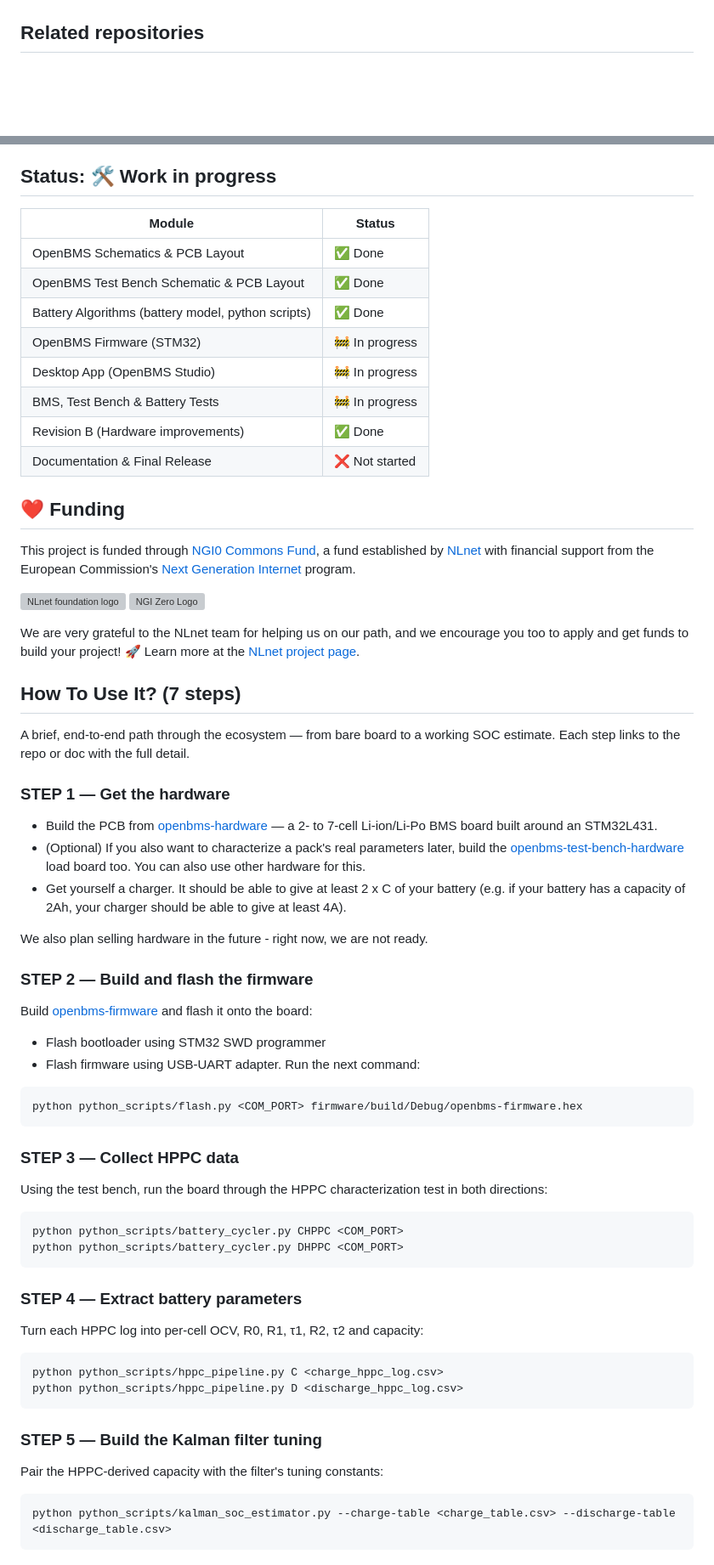
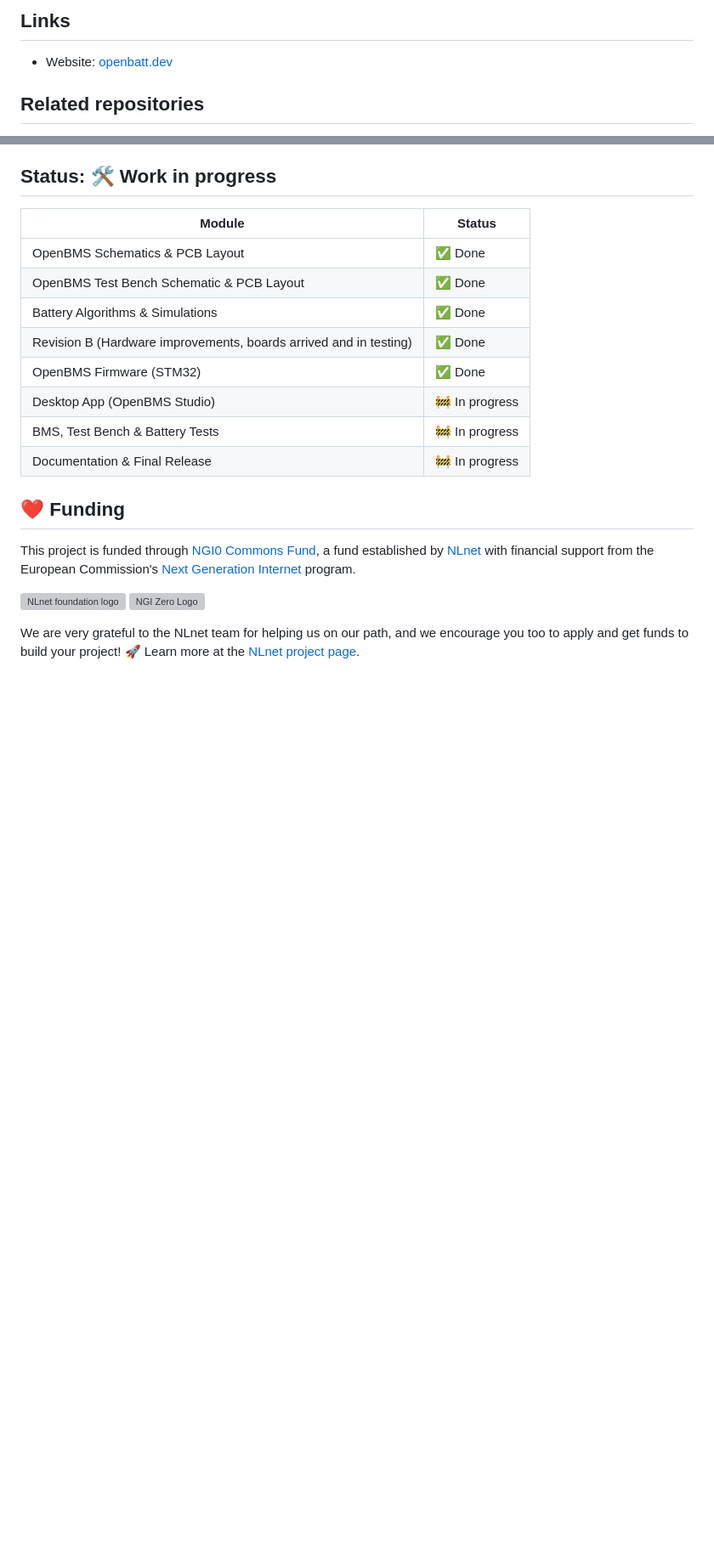
Before and after one commit to open-batt/open-batt, a Markdown page: README.md, 2 parts joined by grey strips. Shown at 85% size. Drawn GitHub-style; blank space fills up the shorter version; grey boxes are pictures that could not be loaded.

````diff
--- a/README.md
+++ b/README.md
@@ -17,3 +76,6 @@ Manage your rechargeable battery properly so you can safely use it in your quadc
+## Links
+
+- Website: [openbatt.dev](https://openbatt.dev)
 
 ## Related repositories
 
@@ -28,12 +90,12 @@ Manage your rechargeable battery properly so you can safely use it in your quadc
 |--------|--------|
 | OpenBMS Schematics & PCB Layout | ✅ Done |
 | OpenBMS Test Bench Schematic & PCB Layout | ✅ Done |
-| Battery Algorithms (battery model, python scripts) | ✅ Done |
-| OpenBMS Firmware (STM32) | 🚧 In progress |
-| Desktop App (OpenBMS Studio) |  🚧 In progress |
-| BMS, Test Bench & Battery Tests |  🚧 In progress |
-| Revision B (Hardware improvements) |  ✅ Done |
-| Documentation & Final Release | ❌ Not started |
+| Battery Algorithms & Simulations | ✅ Done |
+| Revision B (Hardware improvements, boards arrived and in testing) | ✅ Done |
+| OpenBMS Firmware (STM32) | ✅ Done |
+| Desktop App (OpenBMS Studio) | 🚧 In progress |
+| BMS, Test Bench & Battery Tests | 🚧 In progress |
+| Documentation & Final Release | 🚧 In progress |
 
 ## ❤️ Funding
 
@@ -44,53 +106,3 @@ This project is funded through [NGI0 Commons Fund](https://nlnet.nl/commonsfund)
 
 We are very grateful to the NLnet team for helping us on our path, and we encourage you too to apply and get funds to build your project! 🚀
 Learn more at the [NLnet project page](https://nlnet.nl/project/OpenBMS).
-
-## How To Use It? (7 steps)
-
-A brief, end-to-end path through the ecosystem — from bare board to a working SOC estimate. Each step links to the repo or doc with the full detail.
-
-### STEP 1 — Get the hardware
-
-- Build the PCB from [openbms-hardware](https://github.com/open-batt/openbms-hardware) — a 2- to 7-cell Li-ion/Li-Po BMS board built around an STM32L431.
-- (Optional) If you also want to characterize a pack's real parameters later, build the [openbms-test-bench-hardware](https://github.com/open-batt/openbms-test-bench-hardware) load board too. You can also use other hardware for this.
-- Get yourself a charger. It should be able to give at least 2 x C of your battery (e.g. if your battery has a capacity of 2Ah, your charger should be able to give at least 4A).
-
-We also plan selling hardware in the future - right now, we are not ready.
-
-### STEP 2 — Build and flash the firmware
-
-Build [openbms-firmware](https://github.com/open-batt/openbms-firmware) and flash it onto the board:
-
-- Flash bootloader using STM32 SWD programmer
-- Flash firmware using USB-UART adapter. Run the next command:
-
-```
-python python_scripts/flash.py <COM_PORT> firmware/build/Debug/openbms-firmware.hex
-```
-
-### STEP 3 — Collect HPPC data
-
-Using the test bench, run the board through the HPPC characterization test in both directions:
-
-```
-python python_scripts/battery_cycler.py CHPPC <COM_PORT>
-python python_scripts/battery_cycler.py DHPPC <COM_PORT>
-```
-
-### STEP 4 — Extract battery parameters
-
-Turn each HPPC log into per-cell OCV, R0, R1, τ1, R2, τ2 and capacity:
-
-```
-python python_scripts/hppc_pipeline.py C <charge_hppc_log.csv>
-python python_scripts/hppc_pipeline.py D <discharge_hppc_log.csv>
-```
-
-### STEP 5 — Build the Kalman filter tuning
-
-Pair the HPPC-derived capacity with the filter's tuning constants:
-
-```
-python python_scripts/kalman_soc_estimator.py --charge-table <charge_table.csv> --discharge-table <discharge_table.csv>
-```
-
````
Also changed, not shown: other parts of README.md (+66 -20 lines), assets/image_1_labelled.jpg (added), assets/openbms_hero.jpg (added), assets/openbms_system.jpg (added).
